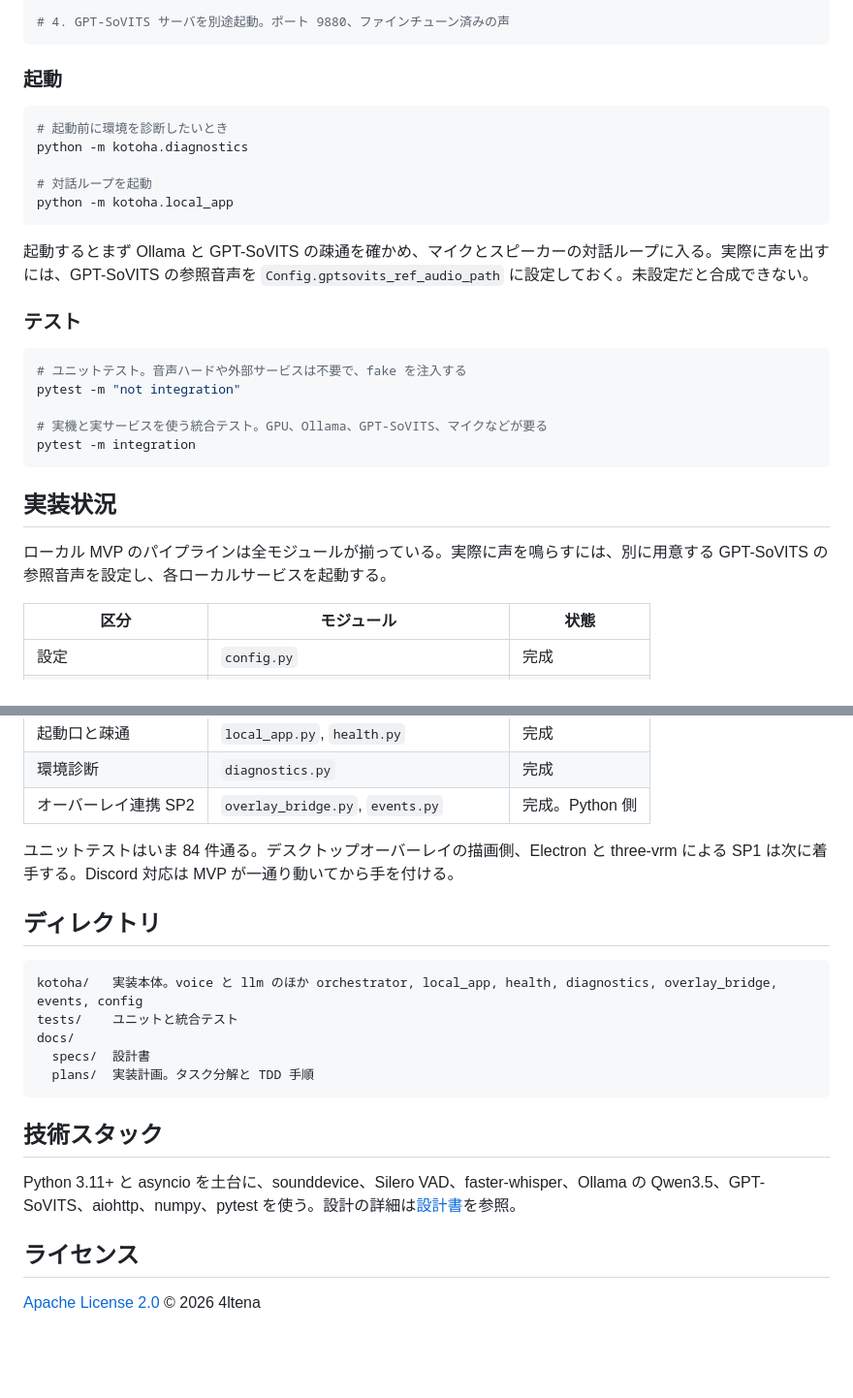
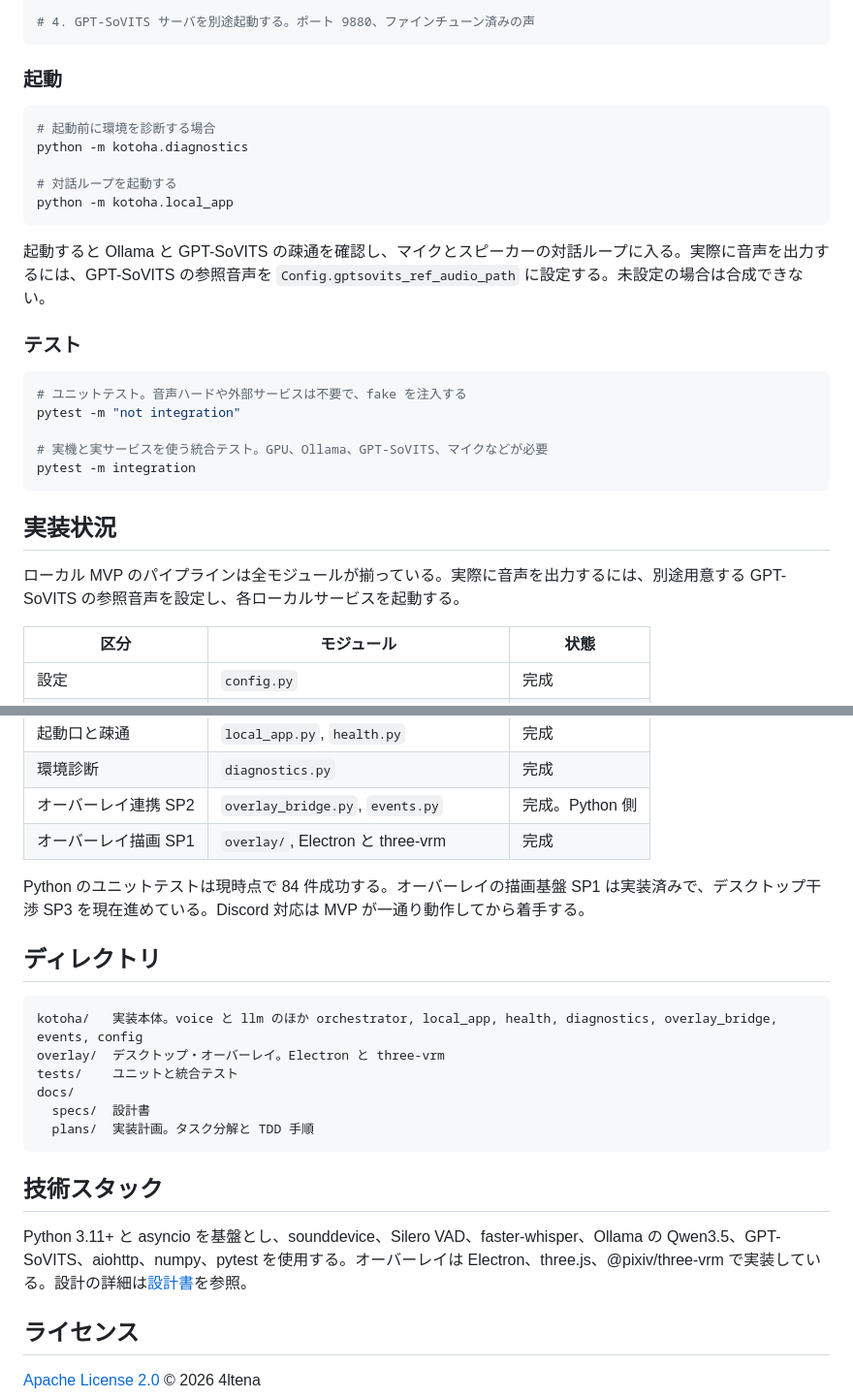
Before and after one commit to 4ltena/kotoha, a Markdown page: README.md, 2 parts joined by grey strips. Shown at 97% size. GitHub-like rendering; blank space fills up the shorter version.

````diff
--- a/README.md
+++ b/README.md
@@ -99,19 +99,19 @@ pip install -e ".[ml,local,dev]"
 ollama pull qwen3.5:4b
 
-# 4. GPT-SoVITS サーバを別途起動。ポート 9880、ファインチューン済みの声
+# 4. GPT-SoVITS サーバを別途起動する。ポート 9880、ファインチューン済みの声
 ```
 
 ### 起動
 
 ```bash
-# 起動前に環境を診断したいとき
+# 起動前に環境を診断する場合
 python -m kotoha.diagnostics
 
-# 対話ループを起動
+# 対話ループを起動する
 python -m kotoha.local_app
 ```
 
-起動するとまず Ollama と GPT-SoVITS の疎通を確かめ、マイクとスピーカーの対話ループに入る。実際に声を出すには、GPT-SoVITS の参照音声を `Config.gptsovits_ref_audio_path` に設定しておく。未設定だと合成できない。
+起動すると Ollama と GPT-SoVITS の疎通を確認し、マイクとスピーカーの対話ループに入る。実際に音声を出力するには、GPT-SoVITS の参照音声を `Config.gptsovits_ref_audio_path` に設定する。未設定の場合は合成できない。
 
 ### テスト
 
@@ -119,13 +119,13 @@ python -m kotoha.local_app
 # ユニットテスト。音声ハードや外部サービスは不要で、fake を注入する
 pytest -m "not integration"
 
-# 実機と実サービスを使う統合テスト。GPU、Ollama、GPT-SoVITS、マイクなどが要る
+# 実機と実サービスを使う統合テスト。GPU、Ollama、GPT-SoVITS、マイクなどが必要
 pytest -m integration
 ```
 
 ## 実装状況
 
-ローカル MVP のパイプラインは全モジュールが揃っている。実際に声を鳴らすには、別に用意する GPT-SoVITS の参照音声を設定し、各ローカルサービスを起動する。
+ローカル MVP のパイプラインは全モジュールが揃っている。実際に音声を出力するには、別途用意する GPT-SoVITS の参照音声を設定し、各ローカルサービスを起動する。
 
 | 区分 | モジュール | 状態 |
 |---|---|---|
@@ -142,13 +142,15 @@ pytest -m integration
 | 起動口と疎通 | `local_app.py`, `health.py` | 完成 |
 | 環境診断 | `diagnostics.py` | 完成 |
 | オーバーレイ連携 SP2 | `overlay_bridge.py`, `events.py` | 完成。Python 側 |
+| オーバーレイ描画 SP1 | `overlay/`, Electron と three-vrm | 完成 |
 
-ユニットテストはいま 84 件通る。デスクトップオーバーレイの描画側、Electron と three-vrm による SP1 は次に着手する。Discord 対応は MVP が一通り動いてから手を付ける。
+Python のユニットテストは現時点で 84 件成功する。オーバーレイの描画基盤 SP1 は実装済みで、デスクトップ干渉 SP3 を現在進めている。Discord 対応は MVP が一通り動作してから着手する。
 
 ## ディレクトリ
 
 ```
 kotoha/   実装本体。voice と llm のほか orchestrator, local_app, health, diagnostics, overlay_bridge, events, config
+overlay/  デスクトップ・オーバーレイ。Electron と three-vrm
 tests/    ユニットと統合テスト
 docs/
   specs/  設計書
@@ -157,7 +159,7 @@ docs/
 
 ## 技術スタック
 
-Python 3.11+ と asyncio を土台に、sounddevice、Silero VAD、faster-whisper、Ollama の Qwen3.5、GPT-SoVITS、aiohttp、numpy、pytest を使う。設計の詳細は[設計書](docs/specs/2026-06-24-realtime-voice-bot-design.md)を参照。
+Python 3.11+ と asyncio を基盤とし、sounddevice、Silero VAD、faster-whisper、Ollama の Qwen3.5、GPT-SoVITS、aiohttp、numpy、pytest を使用する。オーバーレイは Electron、three.js、@pixiv/three-vrm で実装している。設計の詳細は[設計書](docs/specs/2026-06-24-realtime-voice-bot-design.md)を参照。
 
 ## ライセンス
 
````
Also changed, not shown: other parts of README.md (+21 -21 lines), README.en.md (+3 -1 lines).
